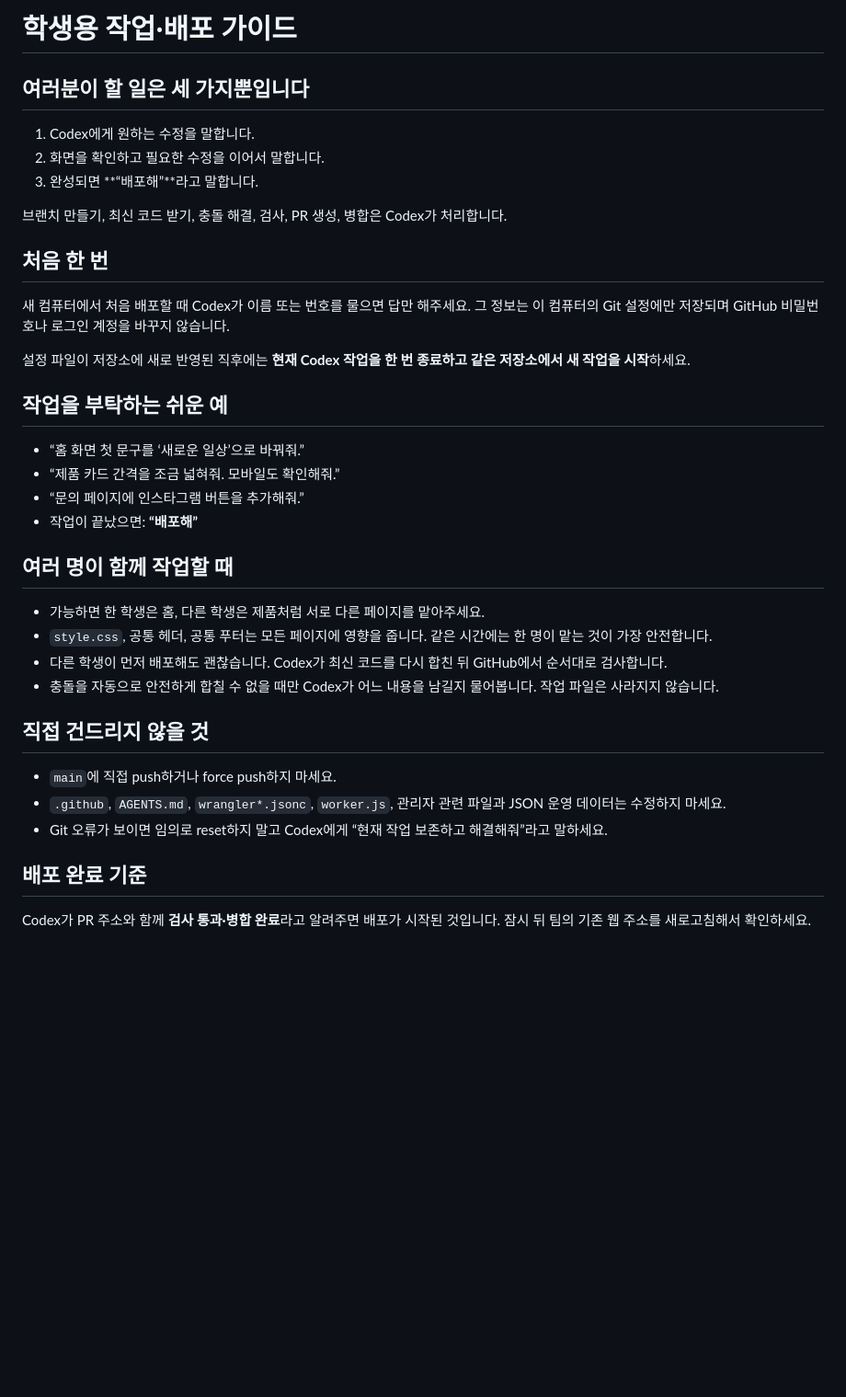
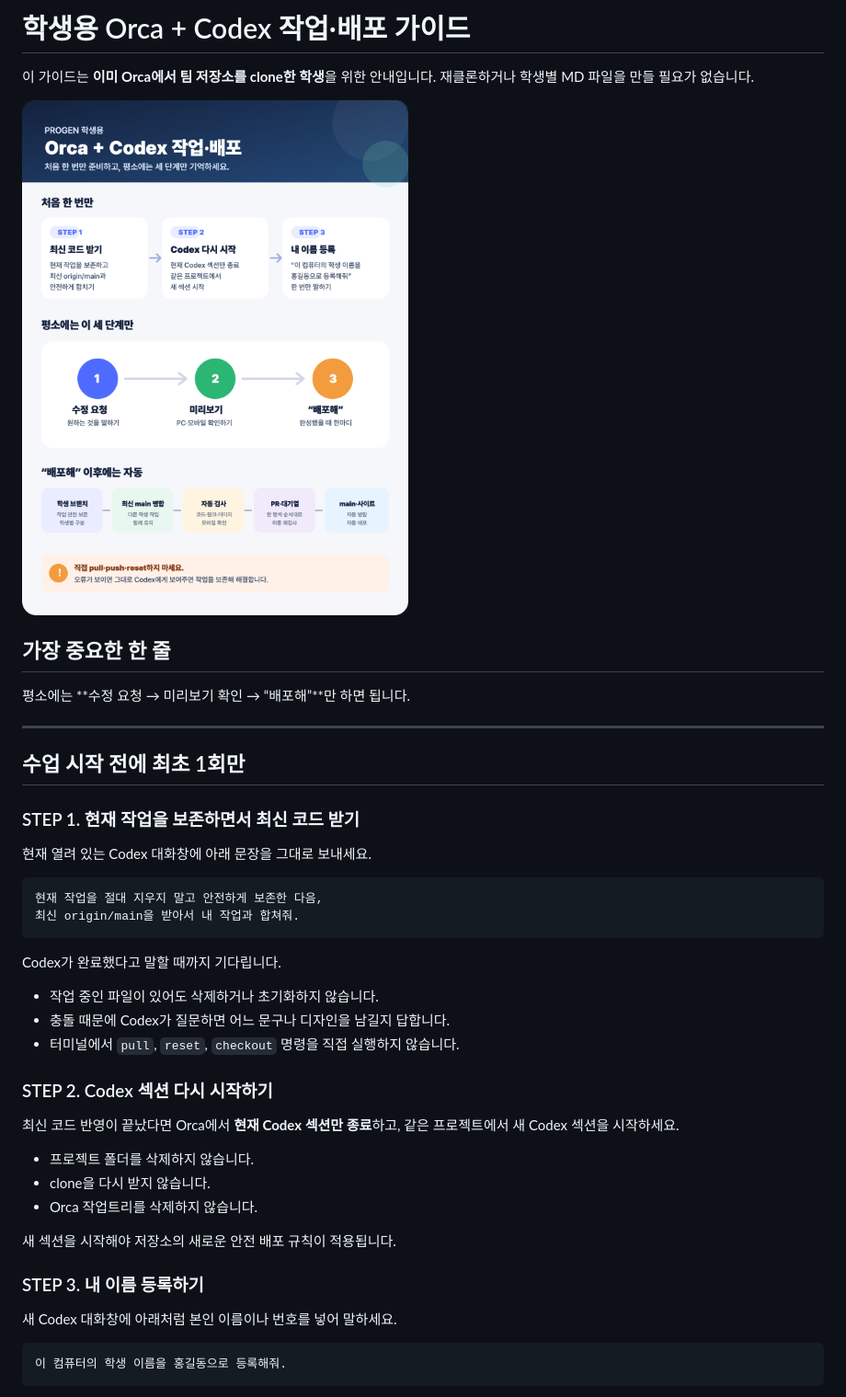
Before and after one commit to progen-ai-kr/seolbaek-vertex, a Markdown page: STUDENT_GUIDE.md, the part around the change printed below. Shown: that part at 92% size. Rendered like a GitHub page; pictures changed too: docs/student-deploy-flow.png (added); blank space fills up the shorter version.

Commit message:
docs: add step-by-step student deployment guide

````diff
--- a/STUDENT_GUIDE.md
+++ b/STUDENT_GUIDE.md
@@ -1,39 +1,48 @@
-# 학생용 작업·배포 가이드
+# 학생용 Orca + Codex 작업·배포 가이드
 
-## 여러분이 할 일은 세 가지뿐입니다
+이 가이드는 **이미 Orca에서 팀 저장소를 clone한 학생**을 위한 안내입니다.
+재클론하거나 학생별 MD 파일을 만들 필요가 없습니다.
 
-1. Codex에게 원하는 수정을 말합니다.
-2. 화면을 확인하고 필요한 수정을 이어서 말합니다.
-3. 완성되면 **“배포해”**라고 말합니다.
+![학생 작업과 자동 배포 흐름](docs/student-deploy-flow.png)
 
-브랜치 만들기, 최신 코드 받기, 충돌 해결, 검사, PR 생성, 병합은 Codex가 처리합니다.
+## 가장 중요한 한 줄
 
-## 처음 한 번
+평소에는 **수정 요청 → 미리보기 확인 → “배포해”**만 하면 됩니다.
 
-새 컴퓨터에서 처음 배포할 때 Codex가 이름 또는 번호를 물으면 답만 해주세요. 그 정보는 이 컴퓨터의 Git 설정에만 저장되며 GitHub 비밀번호나 로그인 계정을 바꾸지 않습니다.
+---
 
-설정 파일이 저장소에 새로 반영된 직후에는 **현재 Codex 작업을 한 번 종료하고 같은 저장소에서 새 작업을 시작**하세요.
+## 수업 시작 전에 최초 1회만
 
-## 작업을 부탁하는 쉬운 예
+### STEP 1. 현재 작업을 보존하면서 최신 코드 받기
 
-- “홈 화면 첫 문구를 ‘새로운 일상’으로 바꿔줘.”
-- “제품 카드 간격을 조금 넓혀줘. 모바일도 확인해줘.”
-- “문의 페이지에 인스타그램 버튼을 추가해줘.”
-- 작업이 끝났으면: **“배포해”**
+현재 열려 있는 Codex 대화창에 아래 문장을 그대로 보내세요.
 
-## 여러 명이 함께 작업할 때
+```text
+현재 작업을 절대 지우지 말고 안전하게 보존한 다음,
+최신 origin/main을 받아서 내 작업과 합쳐줘.
+```
 
-- 가능하면 한 학생은 홈, 다른 학생은 제품처럼 서로 다른 페이지를 맡아주세요.
-- `style.css`, 공통 헤더, 공통 푸터는 모든 페이지에 영향을 줍니다. 같은 시간에는 한 명이 맡는 것이 가장 안전합니다.
-- 다른 학생이 먼저 배포해도 괜찮습니다. Codex가 최신 코드를 다시 합친 뒤 GitHub에서 순서대로 검사합니다.
-- 충돌을 자동으로 안전하게 합칠 수 없을 때만 Codex가 어느 내용을 남길지 물어봅니다. 작업 파일은 사라지지 않습니다.
+Codex가 완료했다고 말할 때까지 기다립니다.
 
-## 직접 건드리지 않을 것
+- 작업 중인 파일이 있어도 삭제하거나 초기화하지 않습니다.
+- 충돌 때문에 Codex가 질문하면 어느 문구나 디자인을 남길지 답합니다.
+- 터미널에서 `pull`, `reset`, `checkout` 명령을 직접 실행하지 않습니다.
 
-- `main`에 직접 push하거나 force push하지 마세요.
-- `.github`, `AGENTS.md`, `wrangler*.jsonc`, `worker.js`, 관리자 관련 파일과 JSON 운영 데이터는 수정하지 마세요.
-- Git 오류가 보이면 임의로 reset하지 말고 Codex에게 “현재 작업 보존하고 해결해줘”라고 말하세요.
+### STEP 2. Codex 섹션 다시 시작하기
 
-## 배포 완료 기준
+최신 코드 반영이 끝났다면 Orca에서 **현재 Codex 섹션만 종료**하고, 같은 프로젝트에서 새 Codex 섹션을 시작하세요.
 
-Codex가 PR 주소와 함께 **검사 통과·병합 완료**라고 알려주면 배포가 시작된 것입니다. 잠시 뒤 팀의 기존 웹 주소를 새로고침해서 확인하세요.
+- 프로젝트 폴더를 삭제하지 않습니다.
+- clone을 다시 받지 않습니다.
+- Orca 작업트리를 삭제하지 않습니다.
+
+새 섹션을 시작해야 저장소의 새로운 안전 배포 규칙이 적용됩니다.
+
+### STEP 3. 내 이름 등록하기
+
+새 Codex 대화창에 아래처럼 본인 이름이나 번호를 넣어 말하세요.
+
+```text
+이 컴퓨터의 학생 이름을 홍길동으로 등록해줘.
+```
+
````
Also changed, not shown: other parts of STUDENT_GUIDE.md (+143 -0 lines), 1 other file.
